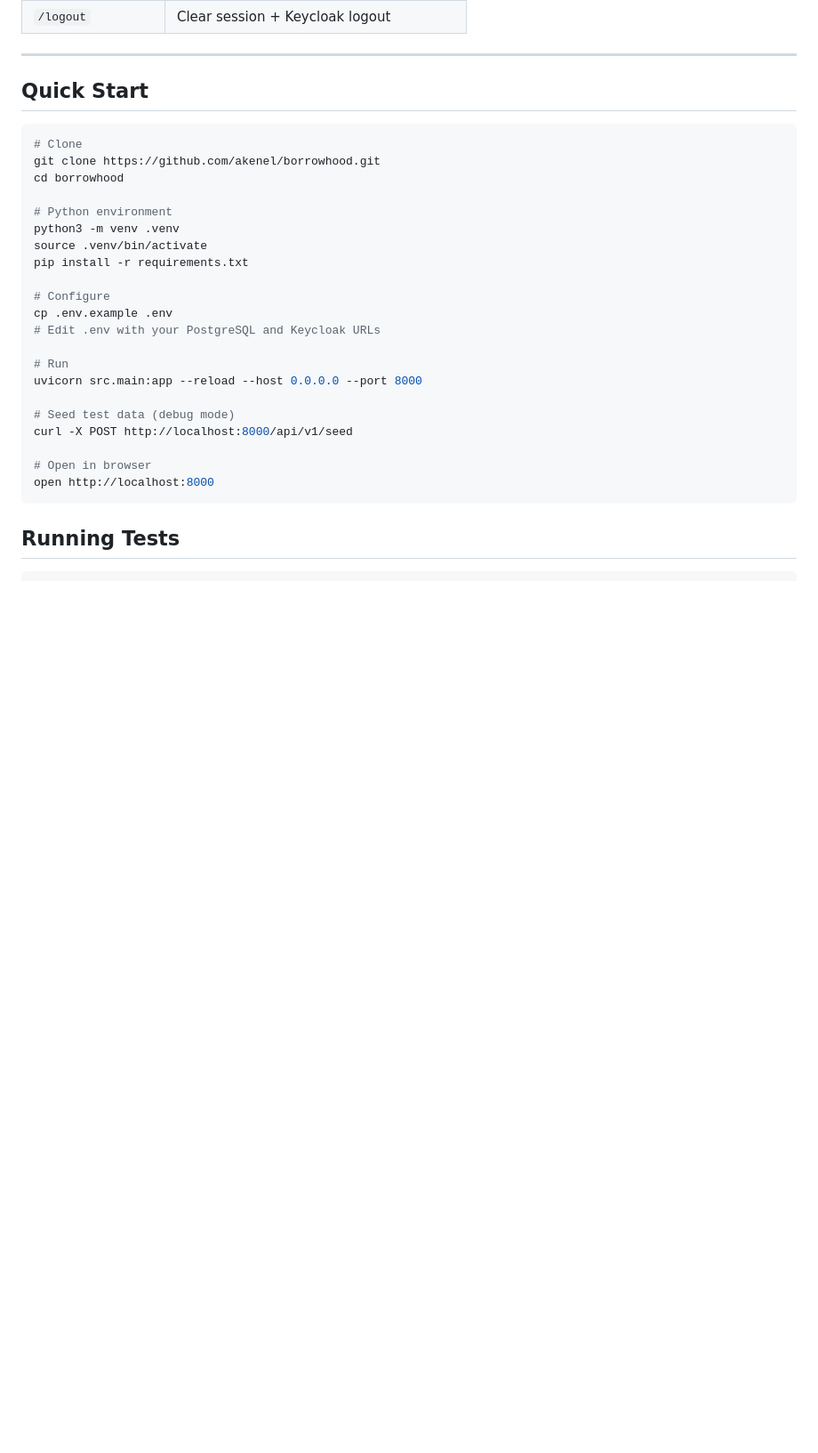
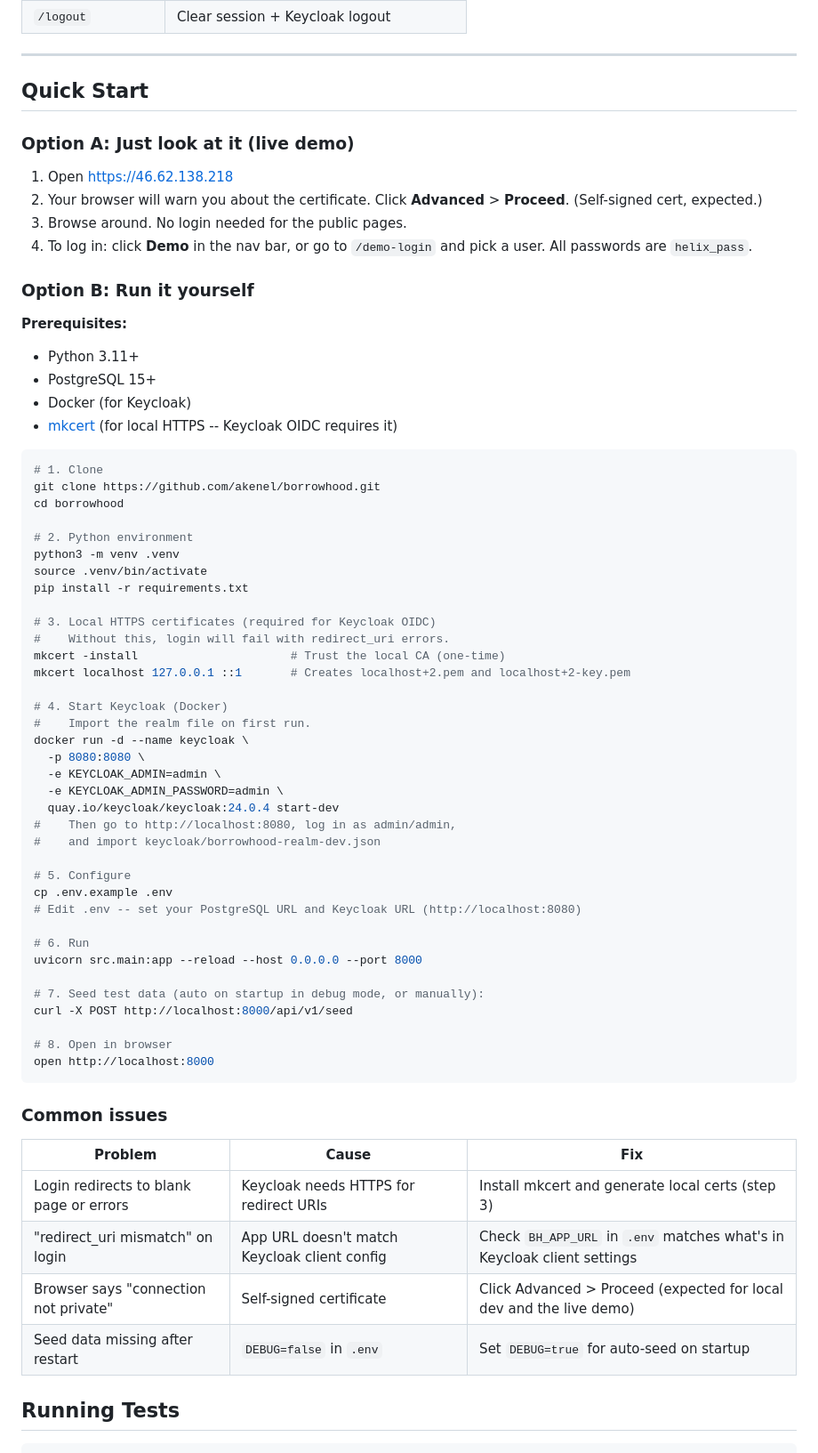
Before and after one commit to akenel/borrowhood, a Markdown page: README.md, the part around one of its changes. Shown at 89% size. Rendered like a GitHub page; blank space fills up the shorter version.

Commit message:
docs: add demo GIF, YouTube playlist, cert warning, mkcert setup guide
- Demo GIF (800KB) autoplays on GitHub -- home, browse, item detail,
  members, workshop, Italian mode
- YouTube playlist link for feature walkthrough videos
- Clear cert warning for first-time visitors (self-signed TLS)
- Full local setup with mkcert instructions for Keycloak OIDC
- Common issues troubleshooting table
- Live demo URL corrected to port 443

Co-Authored-By: Claude Opus 4.6 <noreply@anthropic.com>

````diff
--- a/README.md
+++ b/README.md
@@ -302,29 +308,68 @@ QA Module:
 
 ## Quick Start
 
+### Option A: Just look at it (live demo)
+
+1. Open [https://46.62.138.218](https://46.62.138.218)
+2. Your browser will warn you about the certificate. Click **Advanced** > **Proceed**. (Self-signed cert, expected.)
+3. Browse around. No login needed for the public pages.
+4. To log in: click **Demo** in the nav bar, or go to `/demo-login` and pick a user. All passwords are `helix_pass`.
+
+### Option B: Run it yourself
+
+**Prerequisites:**
+- Python 3.11+
+- PostgreSQL 15+
+- Docker (for Keycloak)
+- [mkcert](https://github.com/FiloSottile/mkcert) (for local HTTPS -- Keycloak OIDC requires it)
+
 ```bash
-# Clone
+# 1. Clone
 git clone https://github.com/akenel/borrowhood.git
 cd borrowhood
 
-# Python environment
+# 2. Python environment
 python3 -m venv .venv
 source .venv/bin/activate
 pip install -r requirements.txt
 
-# Configure
+# 3. Local HTTPS certificates (required for Keycloak OIDC)
+#    Without this, login will fail with redirect_uri errors.
+mkcert -install                      # Trust the local CA (one-time)
+mkcert localhost 127.0.0.1 ::1       # Creates localhost+2.pem and localhost+2-key.pem
+
+# 4. Start Keycloak (Docker)
+#    Import the realm file on first run.
+docker run -d --name keycloak \
+  -p 8080:8080 \
+  -e KEYCLOAK_ADMIN=admin \
+  -e KEYCLOAK_ADMIN_PASSWORD=admin \
+  quay.io/keycloak/keycloak:24.0.4 start-dev
+#    Then go to http://localhost:8080, log in as admin/admin,
+#    and import keycloak/borrowhood-realm-dev.json
+
+# 5. Configure
 cp .env.example .env
-# Edit .env with your PostgreSQL and Keycloak URLs
+# Edit .env -- set your PostgreSQL URL and Keycloak URL (http://localhost:8080)
 
-# Run
+# 6. Run
 uvicorn src.main:app --reload --host 0.0.0.0 --port 8000
 
-# Seed test data (debug mode)
+# 7. Seed test data (auto on startup in debug mode, or manually):
 curl -X POST http://localhost:8000/api/v1/seed
 
-# Open in browser
+# 8. Open in browser
 open http://localhost:8000
 ```
+
+### Common issues
+
+| Problem | Cause | Fix |
+|---------|-------|-----|
+| Login redirects to blank page or errors | Keycloak needs HTTPS for redirect URIs | Install mkcert and generate local certs (step 3) |
+| "redirect_uri mismatch" on login | App URL doesn't match Keycloak client config | Check `BH_APP_URL` in `.env` matches what's in Keycloak client settings |
+| Browser says "connection not private" | Self-signed certificate | Click Advanced > Proceed (expected for local dev and the live demo) |
+| Seed data missing after restart | `DEBUG=false` in `.env` | Set `DEBUG=true` for auto-seed on startup |
 
 ## Running Tests
 
````
Also changed, not shown: other parts of README.md (+7 -1 lines), docs/demo.gif (added).
